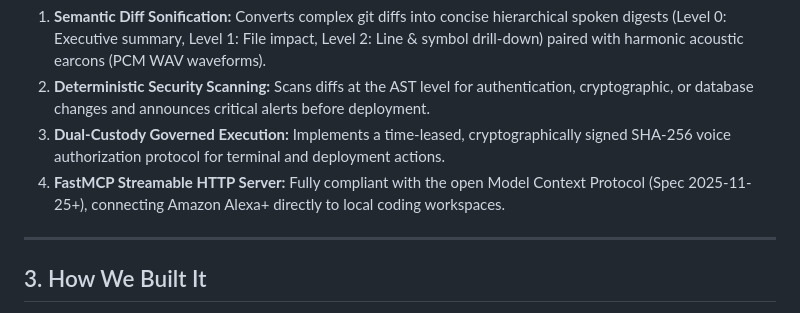
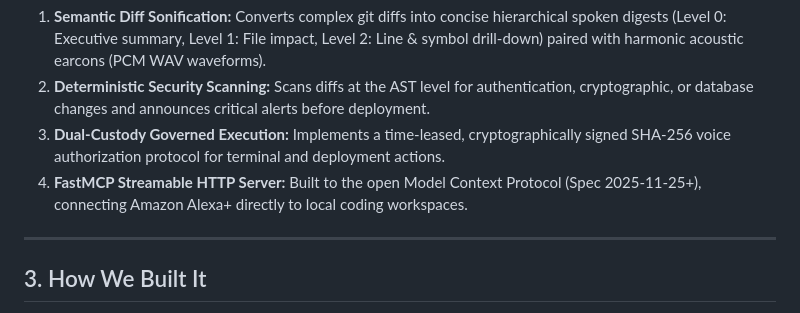
Before and after one commit to upgradedev/volcan_amazon, a Markdown page: docs/DEVPOST_SUBMISSION.md, the part around the change. GitHub-like rendering.

```diff
--- a/docs/DEVPOST_SUBMISSION.md
+++ b/docs/DEVPOST_SUBMISSION.md
@@ -23,7 +23,7 @@ Volcan introduces an accessible, voice-first intelligence layer between the deve
 1. **Semantic Diff Sonification:** Converts complex git diffs into concise hierarchical spoken digests (Level 0: Executive summary, Level 1: File impact, Level 2: Line & symbol drill-down) paired with harmonic acoustic earcons (PCM WAV waveforms).
 2. **Deterministic Security Scanning:** Scans diffs at the AST level for authentication, cryptographic, or database changes and announces critical alerts before deployment.
 3. **Dual-Custody Governed Execution:** Implements a time-leased, cryptographically signed SHA-256 voice authorization protocol for terminal and deployment actions.
-4. **FastMCP Streamable HTTP Server:** Fully compliant with the open Model Context Protocol (Spec 2025-11-25+), connecting Amazon Alexa+ directly to local coding workspaces.
+4. **FastMCP Streamable HTTP Server:** Built to the open Model Context Protocol (Spec 2025-11-25+), connecting Amazon Alexa+ directly to local coding workspaces.
 
 ---
 
```
